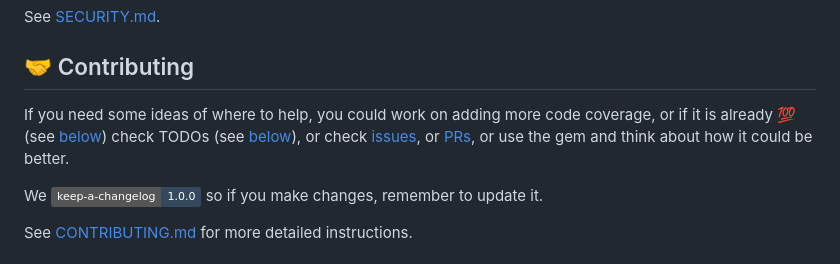
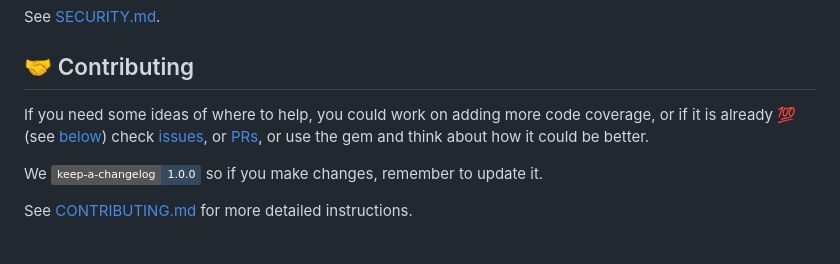
Before and after one commit to pboling/rspec-stubbed_env, a Markdown page: README.md, the part around the change. Drawn GitHub-style; badges without logos.

```diff
--- a/README.md
+++ b/README.md
@@ -308,8 +308,7 @@ See [SECURITY.md][🔐security].
 ## 🤝 Contributing
 
 If you need some ideas of where to help, you could work on adding more code coverage,
-or if it is already 💯 (see [below](#code-coverage)) check TODOs (see [below](#todos)),
-or check [issues][🤝gh-issues], or [PRs][🤝gh-pulls],
+or if it is already 💯 (see [below](#code-coverage)) check [issues][🤝gh-issues], or [PRs][🤝gh-pulls],
 or use the gem and think about how it could be better.
 
 We [![Keep A Changelog][📗keep-changelog-img]][📗keep-changelog] so if you make changes, remember to update it.
```
